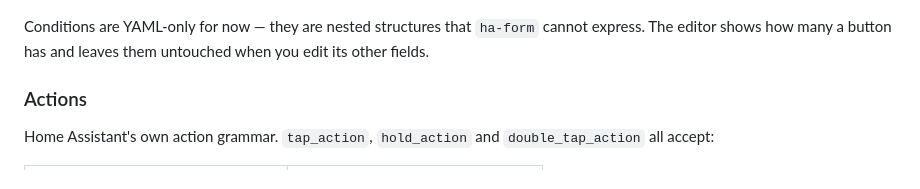
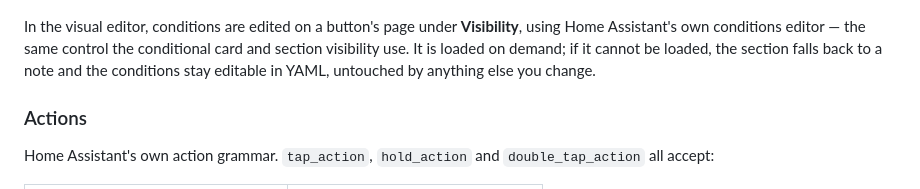
Before and after one commit to julezdean/lovelace-multi-button-card, a Markdown page: README.md, the part around the change. Drawn GitHub-style.

```diff
--- a/README.md
+++ b/README.md
@@ -329,9 +329,11 @@ tablet re-evaluates them; nothing needs to be reloaded.
 
 ![Visibility conditions](docs/images/visibility.png)
 
-Conditions are YAML-only for now — they are nested structures that `ha-form`
-cannot express. The editor shows how many a button has and leaves them
-untouched when you edit its other fields.
+In the visual editor, conditions are edited on a button's page under
+**Visibility**, using Home Assistant's own conditions editor — the same control
+the conditional card and section visibility use. It is loaded on demand; if it
+cannot be loaded, the section falls back to a note and the conditions stay
+editable in YAML, untouched by anything else you change.
 
 ### Actions
 
```
Also changed, not shown: CHANGELOG.md (+11 -4 lines), docs/images/landscape.png, 2 other files.
